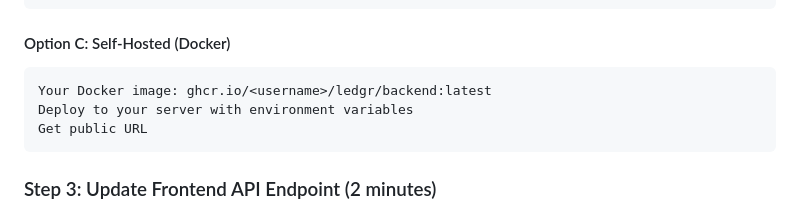
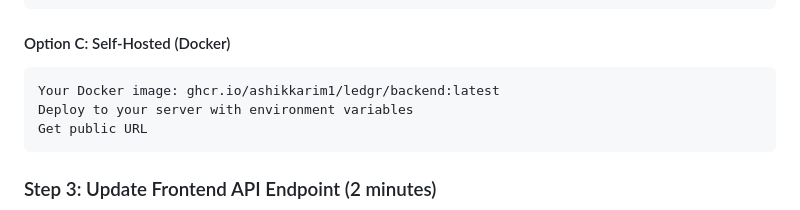
Before and after one commit to ashikkarim1/ledgr, a Markdown page: MVP_DEPLOYMENT_SUMMARY.md, the part around the change. Drawn GitHub-style.

Commit message:
docs: Update Docker registry references with GitHub username ashikkarim1

````diff
--- a/MVP_DEPLOYMENT_SUMMARY.md
+++ b/MVP_DEPLOYMENT_SUMMARY.md
@@ -114,7 +114,7 @@ gh secret set VERCEL_PROJECT_ID --body "your_project_id"
 
 #### Option C: Self-Hosted (Docker)
 ```
-Your Docker image: ghcr.io/<username>/ledgr/backend:latest
+Your Docker image: ghcr.io/ashikkarim1/ledgr/backend:latest
 Deploy to your server with environment variables
 Get public URL
 ```
````
Also changed, not shown: DEPLOYMENT_CHECKLIST.md (+1 -1 lines), GITHUB_ACTIONS_DEPLOYMENT_GUIDE.md (+3 -3 lines).
